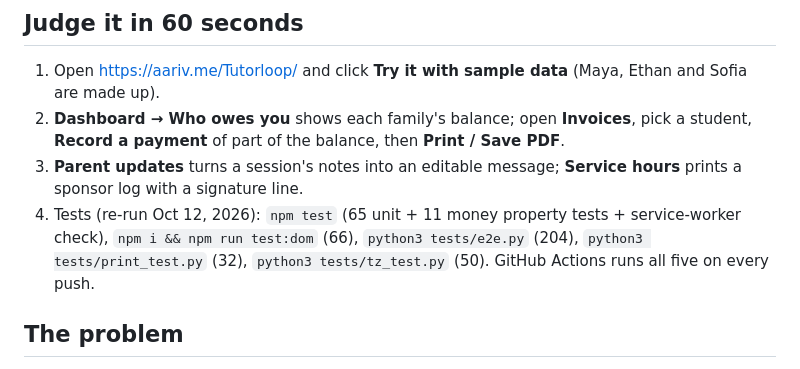
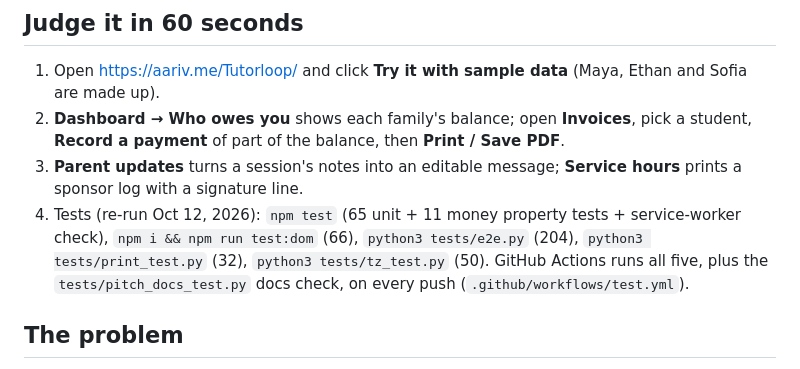
Before and after one commit to draarivpatel-ui/Tutorloop, a Markdown page: README.md, the part around the change. Drawn GitHub-style.

Commit message:
README: CI runs the pitch-docs check too (6 steps, not 5)

```diff
--- a/README.md
+++ b/README.md
@@ -17,7 +17,7 @@ Built by Aariv Patel for the [Next Founders Hackathon](https://next-founders.dev
 1. Open https://aariv.me/Tutorloop/ and click **Try it with sample data** (Maya, Ethan and Sofia are made up).
 2. **Dashboard → Who owes you** shows each family's balance; open **Invoices**, pick a student, **Record a payment** of part of the balance, then **Print / Save PDF**.
 3. **Parent updates** turns a session's notes into an editable message; **Service hours** prints a sponsor log with a signature line.
-4. Tests (re-run Oct 12, 2026): `npm test` (65 unit + 11 money property tests + service-worker check), `npm i && npm run test:dom` (66), `python3 tests/e2e.py` (204), `python3 tests/print_test.py` (32), `python3 tests/tz_test.py` (50). GitHub Actions runs all five on every push.
+4. Tests (re-run Oct 12, 2026): `npm test` (65 unit + 11 money property tests + service-worker check), `npm i && npm run test:dom` (66), `python3 tests/e2e.py` (204), `python3 tests/print_test.py` (32), `python3 tests/tz_test.py` (50). GitHub Actions runs all five, plus the `tests/pitch_docs_test.py` docs check, on every push (`.github/workflows/test.yml`).
 
 ## The problem
 
```
